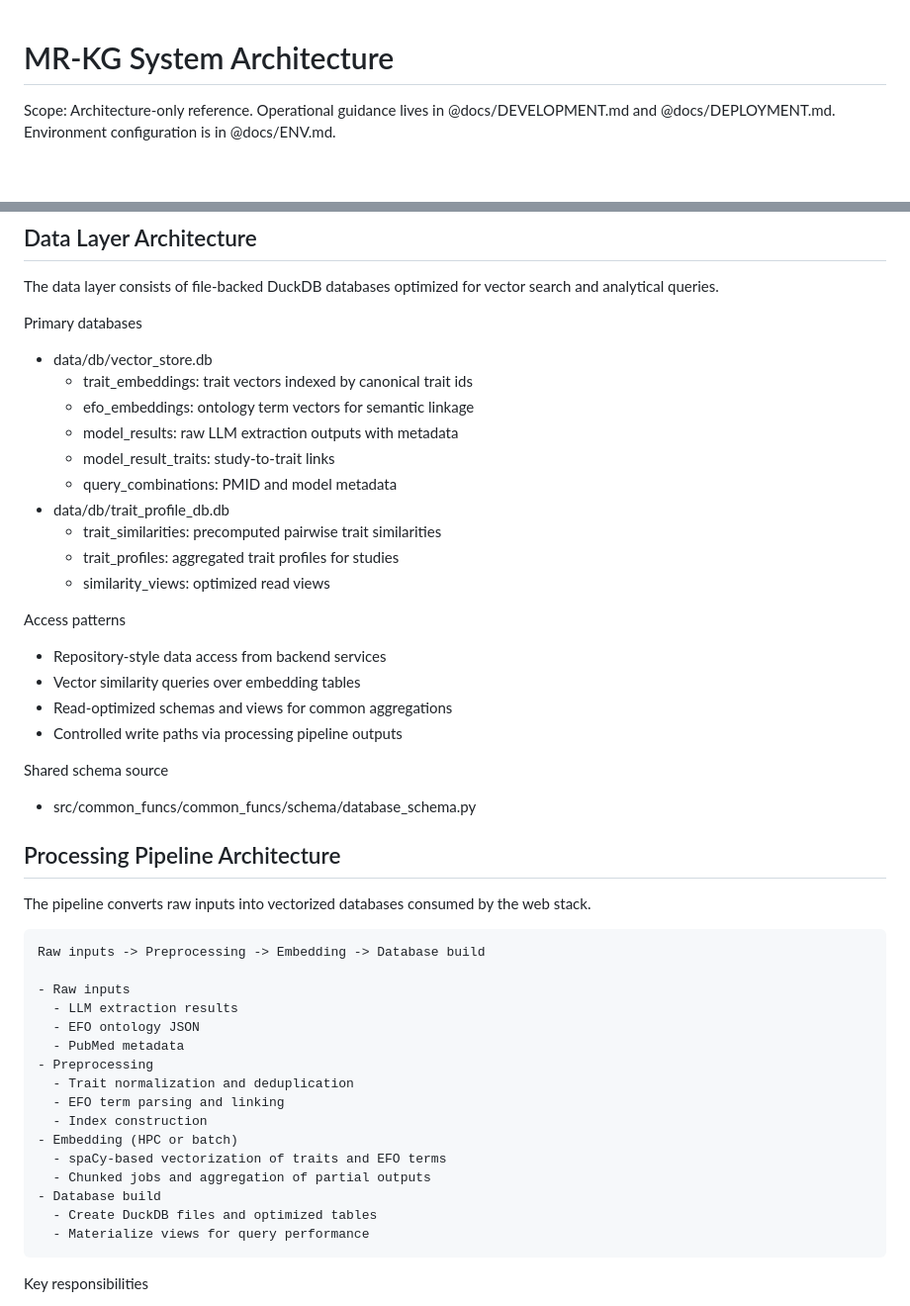
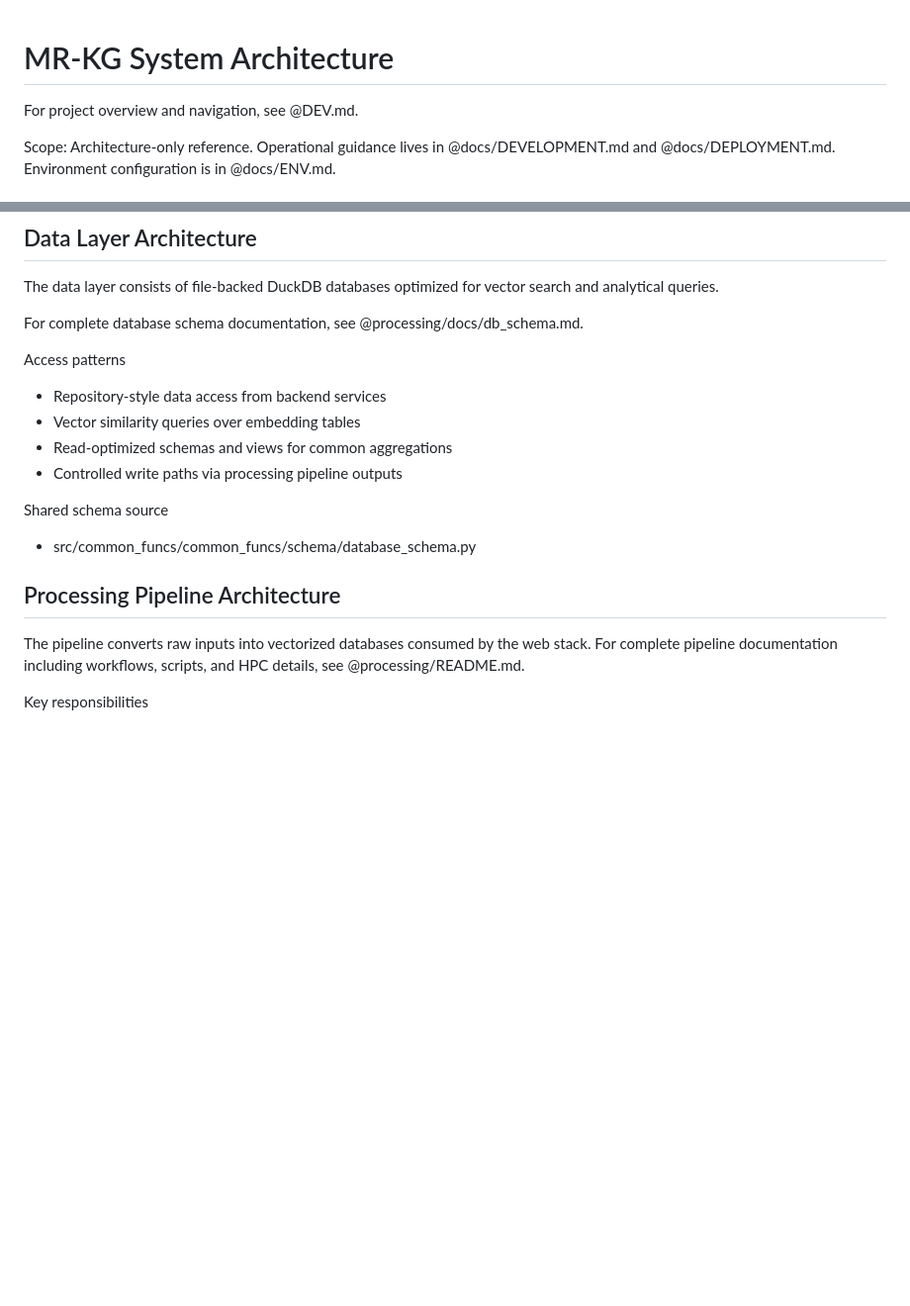
Before and after one commit to MRCIEU/mr-kg, a Markdown page: docs/ARCHITECTURE.md, 2 parts joined by grey strips. Shown at 99% size. Rendered like a GitHub page; blank space fills up the shorter version.

````diff
--- a/docs/ARCHITECTURE.md
+++ b/docs/ARCHITECTURE.md
@@ -1,4 +1,6 @@
 # MR-KG System Architecture
+
+For project overview and navigation, see @DEV.md.
 
 Scope: Architecture-only reference. Operational guidance lives in
 @docs/DEVELOPMENT.md and @docs/DEPLOYMENT.md. Environment configuration is in
@@ -97,18 +120,7 @@ It reads the same DuckDB databases as the backend.
 The data layer consists of file-backed DuckDB databases optimized for vector
 search and analytical queries.
 
-Primary databases
-
-- data/db/vector_store.db
-  - trait_embeddings: trait vectors indexed by canonical trait ids
-  - efo_embeddings: ontology term vectors for semantic linkage
-  - model_results: raw LLM extraction outputs with metadata
-  - model_result_traits: study-to-trait links
-  - query_combinations: PMID and model metadata
-- data/db/trait_profile_db.db
-  - trait_similarities: precomputed pairwise trait similarities
-  - trait_profiles: aggregated trait profiles for studies
-  - similarity_views: optimized read views
+For complete database schema documentation, see @processing/docs/db_schema.md.
 
 Access patterns
 
@@ -124,26 +136,8 @@ Shared schema source
 ## Processing Pipeline Architecture
 
 The pipeline converts raw inputs into vectorized databases consumed by the web
-stack.
-
-```
-Raw inputs -> Preprocessing -> Embedding -> Database build
-
-- Raw inputs
-  - LLM extraction results
-  - EFO ontology JSON
-  - PubMed metadata
-- Preprocessing
-  - Trait normalization and deduplication
-  - EFO term parsing and linking
-  - Index construction
-- Embedding (HPC or batch)
-  - spaCy-based vectorization of traits and EFO terms
-  - Chunked jobs and aggregation of partial outputs
-- Database build
-  - Create DuckDB files and optimized tables
-  - Materialize views for query performance
-```
+stack. For complete pipeline documentation including workflows, scripts, and
+HPC details, see @processing/README.md.
 
 Key responsibilities
 
````
Also changed, not shown: other parts of docs/ARCHITECTURE.md (+34 -13 lines).
